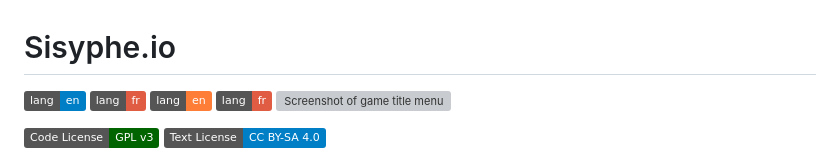
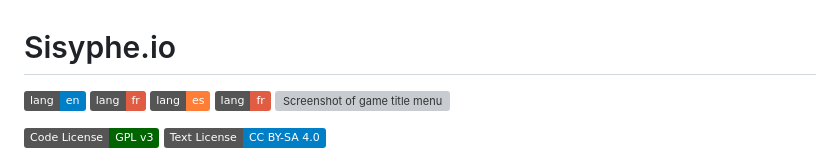
Before and after one commit to Acciaw/sisyphe.io, a Markdown page: README.md, the part around the change. Rendered like a GitHub page; badges without logos; grey boxes are pictures that could not be loaded.

```diff
--- a/README.md
+++ b/README.md
@@ -1,6 +1,6 @@
 # Sisyphe.io
 
-[![Static Badge](https://img.shields.io/badge/lang-en-blue)](README.md) [![Static Badge](https://img.shields.io/badge/lang-fr-red)](README.fr.md) [![Static Badge](https://img.shields.io/badge/lang-en-orange)](README.es.md) [![Static Badge](https://img.shields.io/badge/lang-fr-red)](README.fr.md)
+[![Static Badge](https://img.shields.io/badge/lang-en-blue)](README.md) [![Static Badge](https://img.shields.io/badge/lang-fr-red)](README.fr.md) [![Static Badge](https://img.shields.io/badge/lang-es-orange)](README.es.md) [![Static Badge](https://img.shields.io/badge/lang-fr-red)](README.fr.md)
 [![Screenshot of game title menu](source/assets/img/menus/sisyphe.png)](https://sisyphe.acciaw.me)
 
 [![Static Badge](https://img.shields.io/badge/Code%20License-GPL%20v3-darkgreen)](https://www.gnu.org/licenses/quick-guide-gplv3.html)
```
